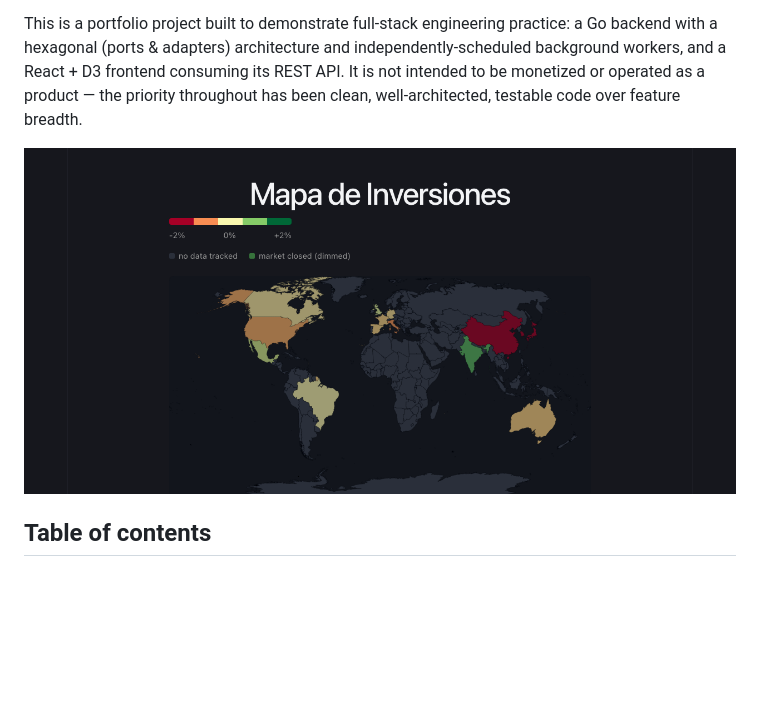
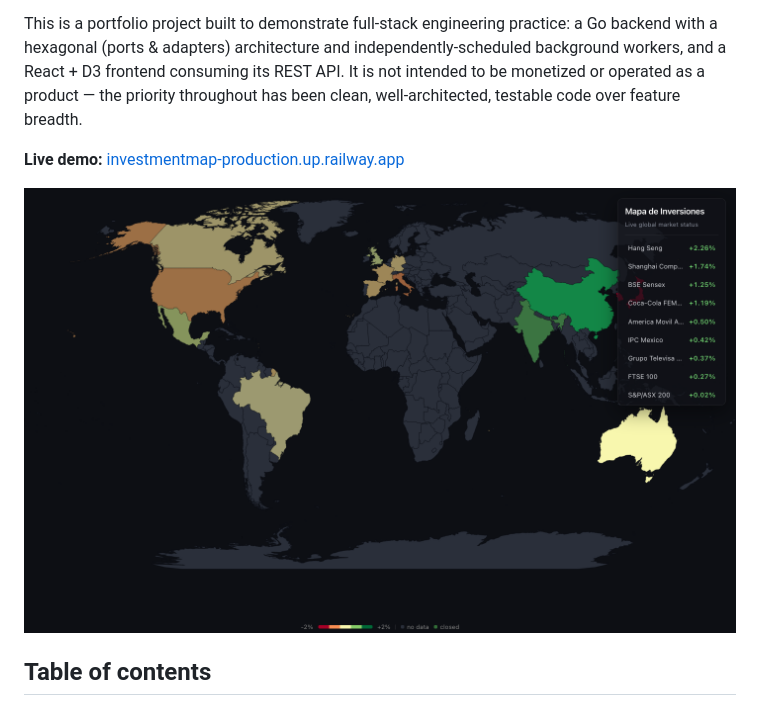
Before and after one commit to santiagoCSM/investment_map, a Markdown page: README.md, the part around the change. Drawn GitHub-style; pictures changed too: docs/screenshot.png; blank space fills up the shorter version.

Commit message:
docs: add live demo link and refresh screenshot
The screenshot still showed the pre-redesign layout (stacked header,
top legend). Replaced it with the current full-screen map + floating
panel + compact footer legend, and linked the live Railway deploy.

```diff
--- a/README.md
+++ b/README.md
@@ -10,6 +10,8 @@ independently-scheduled background workers, and a React + D3 frontend
 consuming its REST API. It is not intended to be monetized or operated as a
 product — the priority throughout has been clean, well-architected,
 testable code over feature breadth.
+
+**Live demo:** [investmentmap-production.up.railway.app](https://investmentmap-production.up.railway.app)
 
 ![World map choropleth showing live market status, colored by daily percentage change](docs/screenshot.png)
 
```
